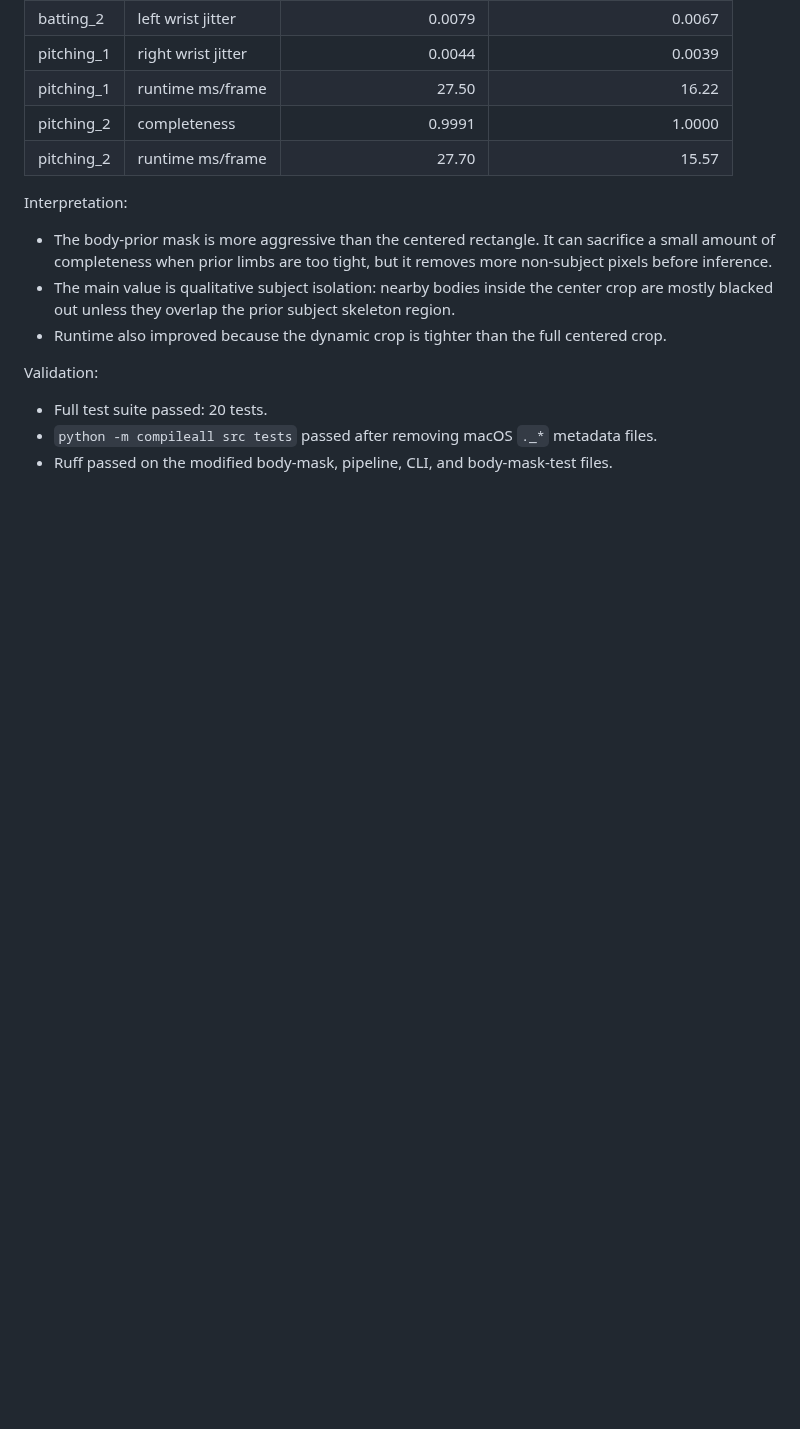
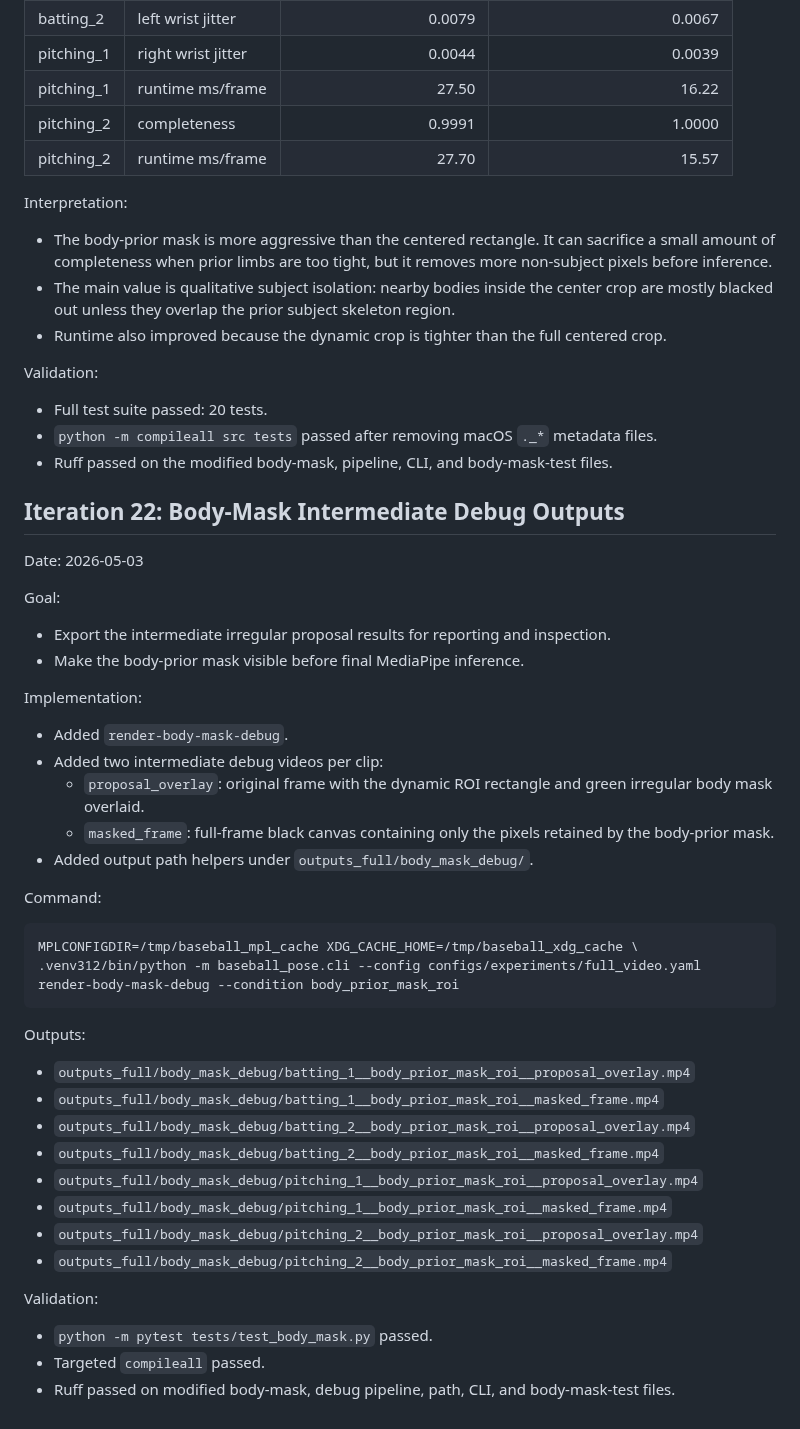
Before and after one commit to zhiwei531/baseball-analysis, a Markdown page: log.md, the part around the change. Rendered like a GitHub page; blank space fills up the shorter version.

````diff
--- a/log.md
+++ b/log.md
@@ -1245,3 +1245,44 @@ Validation:
 - Full test suite passed: 20 tests.
 - `python -m compileall src tests` passed after removing macOS `._*` metadata files.
 - Ruff passed on the modified body-mask, pipeline, CLI, and body-mask-test files.
+
+## Iteration 22: Body-Mask Intermediate Debug Outputs
+
+Date: 2026-05-03
+
+Goal:
+
+- Export the intermediate irregular proposal results for reporting and inspection.
+- Make the body-prior mask visible before final MediaPipe inference.
+
+Implementation:
+
+- Added `render-body-mask-debug`.
+- Added two intermediate debug videos per clip:
+  - `proposal_overlay`: original frame with the dynamic ROI rectangle and green irregular body mask overlaid.
+  - `masked_frame`: full-frame black canvas containing only the pixels retained by the body-prior mask.
+- Added output path helpers under `outputs_full/body_mask_debug/`.
+
+Command:
+
+```bash
+MPLCONFIGDIR=/tmp/baseball_mpl_cache XDG_CACHE_HOME=/tmp/baseball_xdg_cache \
+.venv312/bin/python -m baseball_pose.cli --config configs/experiments/full_video.yaml render-body-mask-debug --condition body_prior_mask_roi
+```
+
+Outputs:
+
+- `outputs_full/body_mask_debug/batting_1__body_prior_mask_roi__proposal_overlay.mp4`
+- `outputs_full/body_mask_debug/batting_1__body_prior_mask_roi__masked_frame.mp4`
+- `outputs_full/body_mask_debug/batting_2__body_prior_mask_roi__proposal_overlay.mp4`
+- `outputs_full/body_mask_debug/batting_2__body_prior_mask_roi__masked_frame.mp4`
+- `outputs_full/body_mask_debug/pitching_1__body_prior_mask_roi__proposal_overlay.mp4`
+- `outputs_full/body_mask_debug/pitching_1__body_prior_mask_roi__masked_frame.mp4`
+- `outputs_full/body_mask_debug/pitching_2__body_prior_mask_roi__proposal_overlay.mp4`
+- `outputs_full/body_mask_debug/pitching_2__body_prior_mask_roi__masked_frame.mp4`
+
+Validation:
+
+- `python -m pytest tests/test_body_mask.py` passed.
+- Targeted `compileall` passed.
+- Ruff passed on modified body-mask, debug pipeline, path, CLI, and body-mask-test files.
````
Also changed, not shown: README.md (+6 -0 lines).
